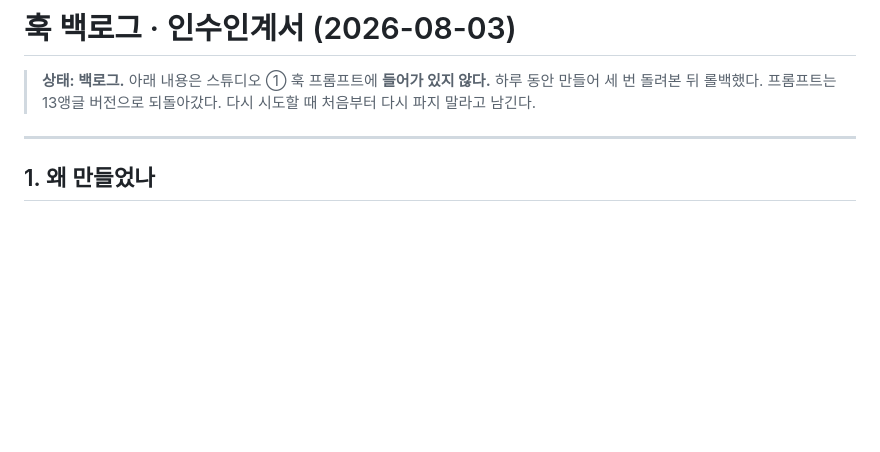
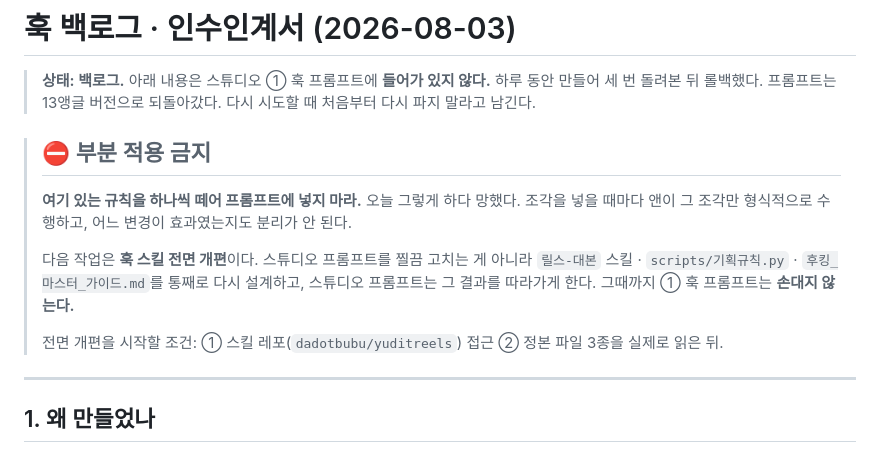
Before and after one commit to dadotbubu/yudit-studio, a Markdown page: docs/훅_백로그.md, the part around the change. Rendered like a GitHub page; blank space fills up the shorter version.

Commit message:
훅 백로그에 부분 적용 금지 명시 (#18)
백로그가 '좋아 보이는 조각을 하나씩 프롬프트에 넣는' 식으로 읽힐 위험이 있어,
그러지 말라고 맨 앞에 박는다. 오늘 그렇게 하다 세 번 다 같은 자리에서 막혔다.

다음 작업은 훅 스킬 전면 개편 — 릴스-대본 스킬·기획규칙.py·후킹 마스터 가이드를
통째로 다시 설계하고 스튜디오 프롬프트가 그걸 따라가게 한다. 그 전까지 ① 훅
프롬프트는 손대지 않는다. 시작 조건도 함께 적었다(스킬 레포 접근 + 정본 3종 확인).


Claude-Session: https://claude.ai/code/session_01R5LiwvA3zxwo4j7XmENR2q

Co-authored-by: Claude <noreply@anthropic.com>

```diff
--- a/docs/훅_백로그.md
+++ b/docs/훅_백로그.md
@@ -3,6 +3,17 @@
 > **상태: 백로그.** 아래 내용은 스튜디오 ① 훅 프롬프트에 **들어가 있지 않다.**
 > 하루 동안 만들어 세 번 돌려본 뒤 롤백했다. 프롬프트는 13앵글 버전으로 되돌아갔다.
 > 다시 시도할 때 처음부터 다시 파지 말라고 남긴다.
+
+> ## ⛔ 부분 적용 금지
+>
+> **여기 있는 규칙을 하나씩 떼어 프롬프트에 넣지 마라.** 오늘 그렇게 하다 망했다.
+> 조각을 넣을 때마다 앤이 그 조각만 형식적으로 수행하고, 어느 변경이 효과였는지도 분리가 안 된다.
+>
+> 다음 작업은 **훅 스킬 전면 개편**이다. 스튜디오 프롬프트를 찔끔 고치는 게 아니라
+> `릴스-대본` 스킬 · `scripts/기획규칙.py` · `후킹_마스터_가이드.md`를 통째로 다시 설계하고,
+> 스튜디오 프롬프트는 그 결과를 따라가게 한다. 그때까지 ① 훅 프롬프트는 **손대지 않는다.**
+>
+> 전면 개편을 시작할 조건: ① 스킬 레포(`dadotbubu/yuditreels`) 접근 ② 정본 파일 3종을 실제로 읽은 뒤.
 
 ---
 
```
Also changed, not shown: plan.md (+3 -0 lines).
